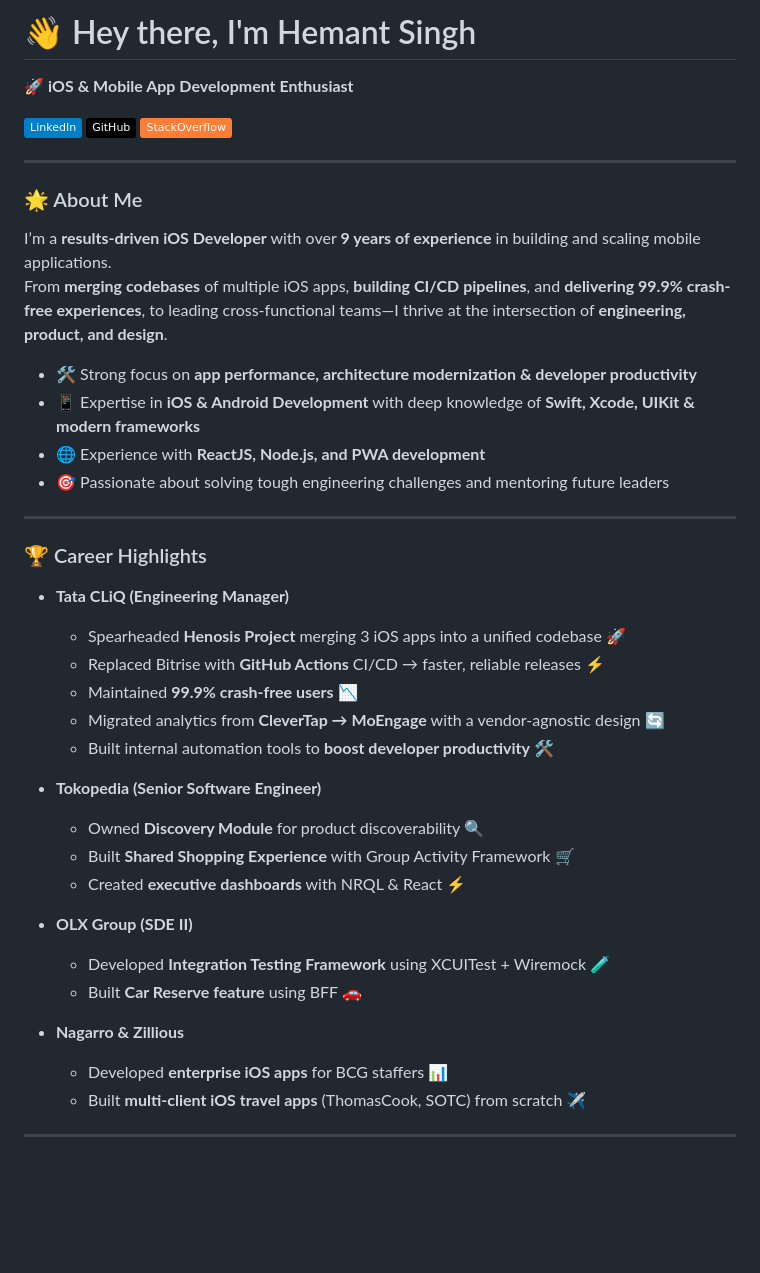
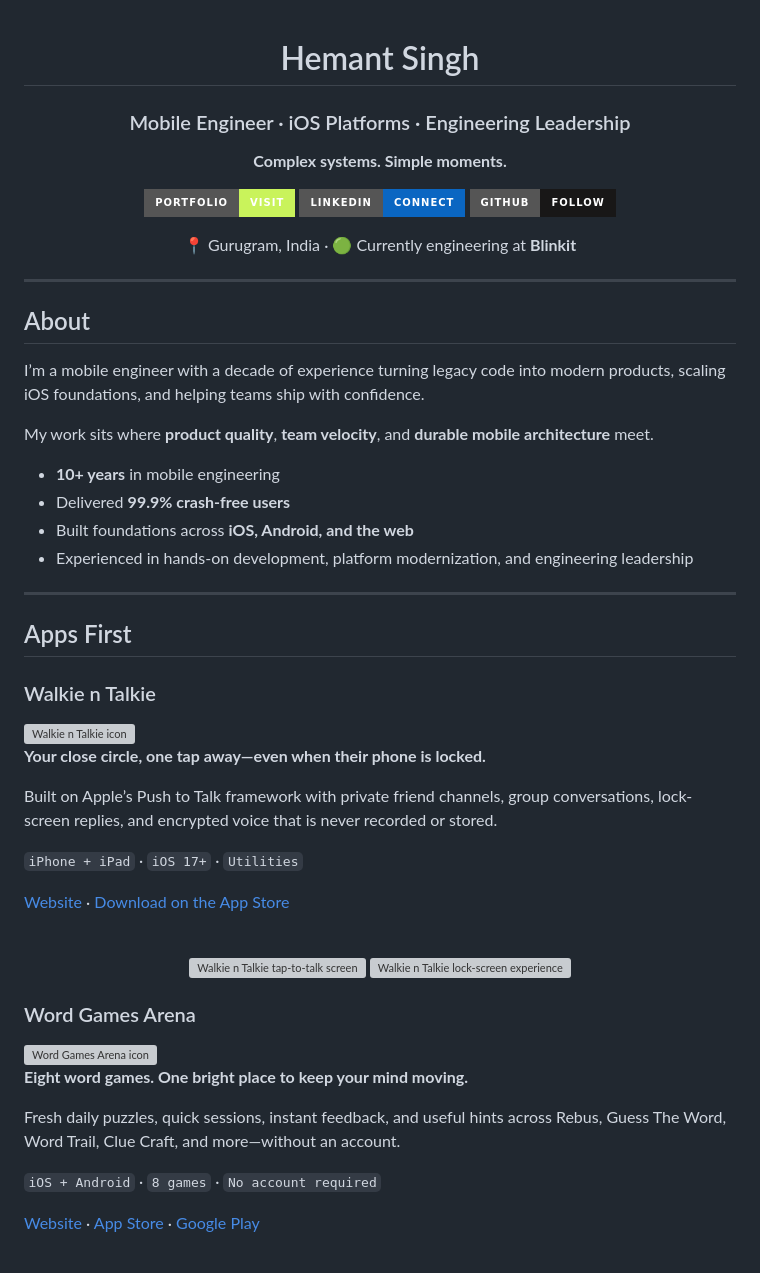
Before and after one commit to hemant3370/hemant3370, a Markdown page: README.md, the part around one of its changes. Drawn GitHub-style; badges without logos; blank space fills up the shorter version; grey boxes are pictures that could not be loaded.

```diff
--- a/README.md
+++ b/README.md
@@ -1,41 +1,70 @@
-# 👋 Hey there, I'm Hemant Singh
+<div align="center">
 
-🚀 **iOS & Mobile App Development Enthusiast**
+# Hemant Singh
 
-[![LinkedIn](https://img.shields.io/badge/LinkedIn-blue?logo=linkedin&logoColor=white)](https://www.linkedin.com/in/fireballsingh)
-[![GitHub](https://img.shields.io/badge/GitHub-black?logo=github&logoColor=white)](https://github.com/hemant3370)
-[![StackOverflow](https://img.shields.io/badge/StackOverflow-orange?logo=stackoverflow&logoColor=white)](https://stackoverflow.com/story/hemant3370)
+### Mobile Engineer · iOS Platforms · Engineering Leadership
+
+**Complex systems. Simple moments.**
+
+[![Portfolio](https://img.shields.io/badge/Portfolio-Visit-c9f35b?style=for-the-badge&logo=safari&logoColor=111715)](https://hemant3370.github.io/)
+[![LinkedIn](https://img.shields.io/badge/LinkedIn-Connect-0A66C2?style=for-the-badge&logo=linkedin&logoColor=white)](https://www.linkedin.com/in/fireballsingh/)
+[![GitHub](https://img.shields.io/badge/GitHub-Follow-181717?style=for-the-badge&logo=github&logoColor=white)](https://github.com/hemant3370)
+
+📍 Gurugram, India · 🟢 Currently engineering at **Blinkit**
+
+</div>
 
 ---
 
-### 🌟 About Me
-I’m a **results-driven iOS Developer** with over **9 years of experience** in building and scaling mobile applications.
-From **merging codebases** of multiple iOS apps, **building CI/CD pipelines**, and **delivering 99.9% crash-free experiences**, to leading cross-functional teams—I thrive at the intersection of **engineering, product, and design**.
+## About
 
-- 🛠 Strong focus on **app performance, architecture modernization & developer productivity**
-- 📱 Expertise in **iOS & Android Development** with deep knowledge of **Swift, Xcode, UIKit & modern frameworks**
-- 🌐 Experience with **ReactJS, Node.js, and PWA development**
-- 🎯 Passionate about solving tough engineering challenges and mentoring future leaders
+I’m a mobile engineer with a decade of experience turning legacy code into modern products, scaling iOS foundations, and helping teams ship with confidence.
+
+My work sits where **product quality**, **team velocity**, and **durable mobile architecture** meet.
+
+- **10+ years** in mobile engineering
+- Delivered **99.9% crash-free users**
+- Built foundations across **iOS, Android, and the web**
+- Experienced in hands-on development, platform modernization, and engineering leadership
 
 ---
 
-### 🏆 Career Highlights
-- **Tata CLiQ (Engineering Manager)**
-   - Spearheaded **Henosis Project** merging 3 iOS apps into a unified codebase 🚀
-   - Replaced Bitrise with **GitHub Actions** CI/CD → faster, reliable releases ⚡
-   - Maintained **99.9% crash-free users** 📉
-   - Migrated analytics from **CleverTap → MoEngage** with a vendor-agnostic design 🔄
-   - Built internal automation tools to **boost developer productivity** 🛠
+## Apps First
 
-- **Tokopedia (Senior Software Engineer)**
-   - Owned **Discovery Module** for product discoverability 🔍
-   - Built **Shared Shopping Experience** with Group Activity Framework 🛒
-   - Created **executive dashboards** with NRQL & React ⚡
+### Walkie n Talkie
 
-- **OLX Group (SDE II)**
-   - Developed **Integration Testing Framework** using XCUITest + Wiremock 🧪
-   - Built **Car Reserve feature** using BFF 🚗
+<img src="https://is1-ssl.mzstatic.com/image/thumb/PurpleSource211/v4/f7/65/09/f76509de-9698-c210-298d-2e434edbe827/Placeholder.mill/400x400bb.webp" alt="Walkie n Talkie icon" width="96" align="left">
 
-- **Nagarro & Zillious**
-   - Developed **enterprise iOS apps** for BCG staffers 📊
-   - Built **multi-client iOS travel apps** (ThomasCook, SOTC) from scratch ✈️
+**Your close circle, one tap away—even when their phone is locked.**
+
+Built on Apple’s Push to Talk framework with private friend channels, group conversations, lock-screen replies, and encrypted voice that is never recorded or stored.
+
+`iPhone + iPad` · `iOS 17+` · `Utilities`
+
+[Website](https://hemant3370.github.io/Walkie-n-Talkie/) · [Download on the App Store](https://apps.apple.com/us/app/walkie-n-talkie/id6823858723)
+
+<br clear="left">
+
+<p align="center">
+  <a href="https://hemant3370.github.io/Walkie-n-Talkie/">
+    <img src="https://hemant3370.github.io/Walkie-n-Talkie/images/screenshots/01-talk-instantly-framed.png" alt="Walkie n Talkie tap-to-talk screen" width="280">
+  </a>
+  <a href="https://hemant3370.github.io/Walkie-n-Talkie/">
+    <img src="https://hemant3370.github.io/Walkie-n-Talkie/images/screenshots/02-always-on-framed.png" alt="Walkie n Talkie lock-screen experience" width="280">
+  </a>
+</p>
+
+### Word Games Arena
+
+<img src="https://hemant3370.github.io/word-games-arena/images/logo.png" alt="Word Games Arena icon" width="96" align="left">
+
+**Eight word games. One bright place to keep your mind moving.**
+
+Fresh daily puzzles, quick sessions, instant feedback, and useful hints across Rebus, Guess The Word, Word Trail, Clue Craft, and more—without an account.
+
+`iOS + Android` · `8 games` · `No account required`
+
+[Website](https://hemant3370.github.io/word-games-arena/) · [App Store](https://apps.apple.com/app/id6823714719) · [Google Play](https://play.google.com/store/apps/details?id=com.hemant3370.wordgames)
+
+<br clear="left">
+
```
Also changed, not shown: other parts of README.md (+55 -19 lines).
